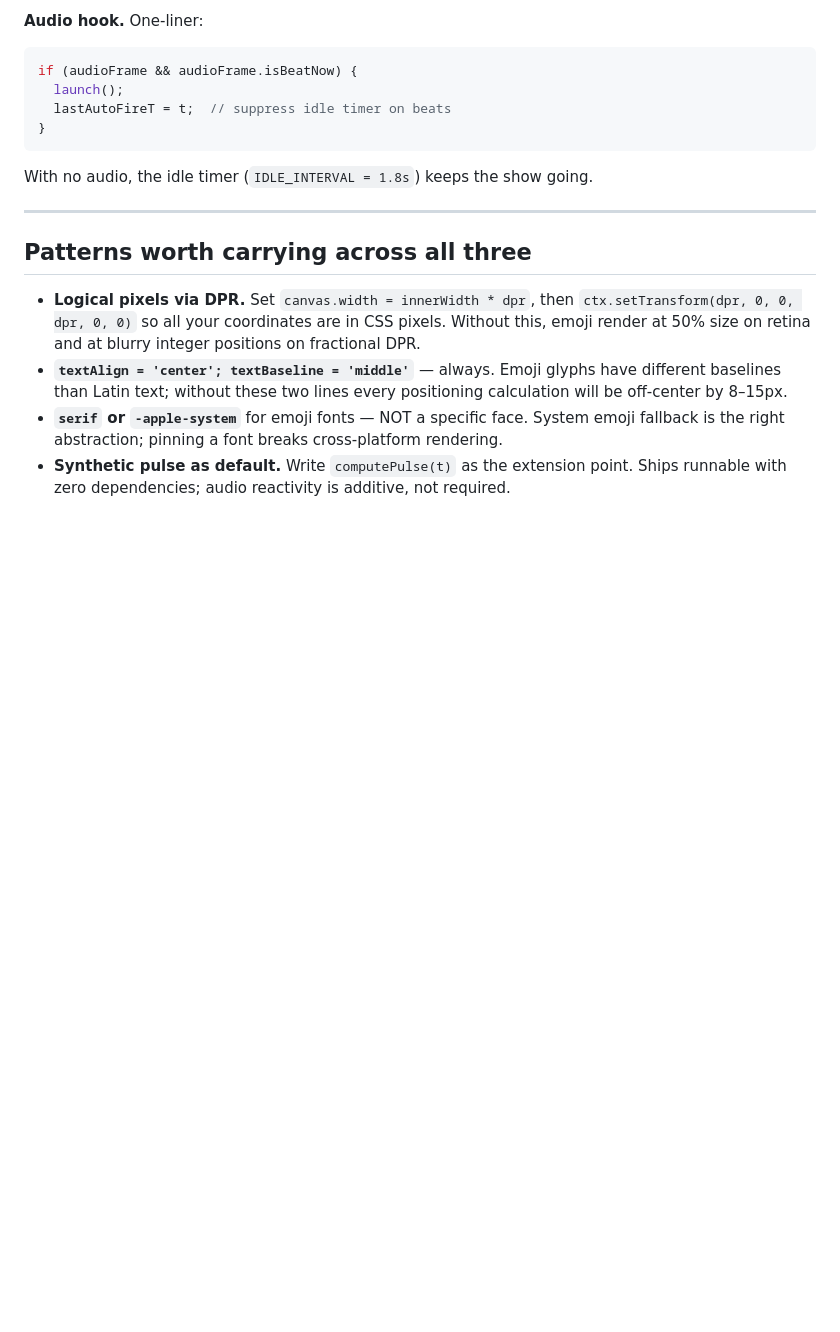
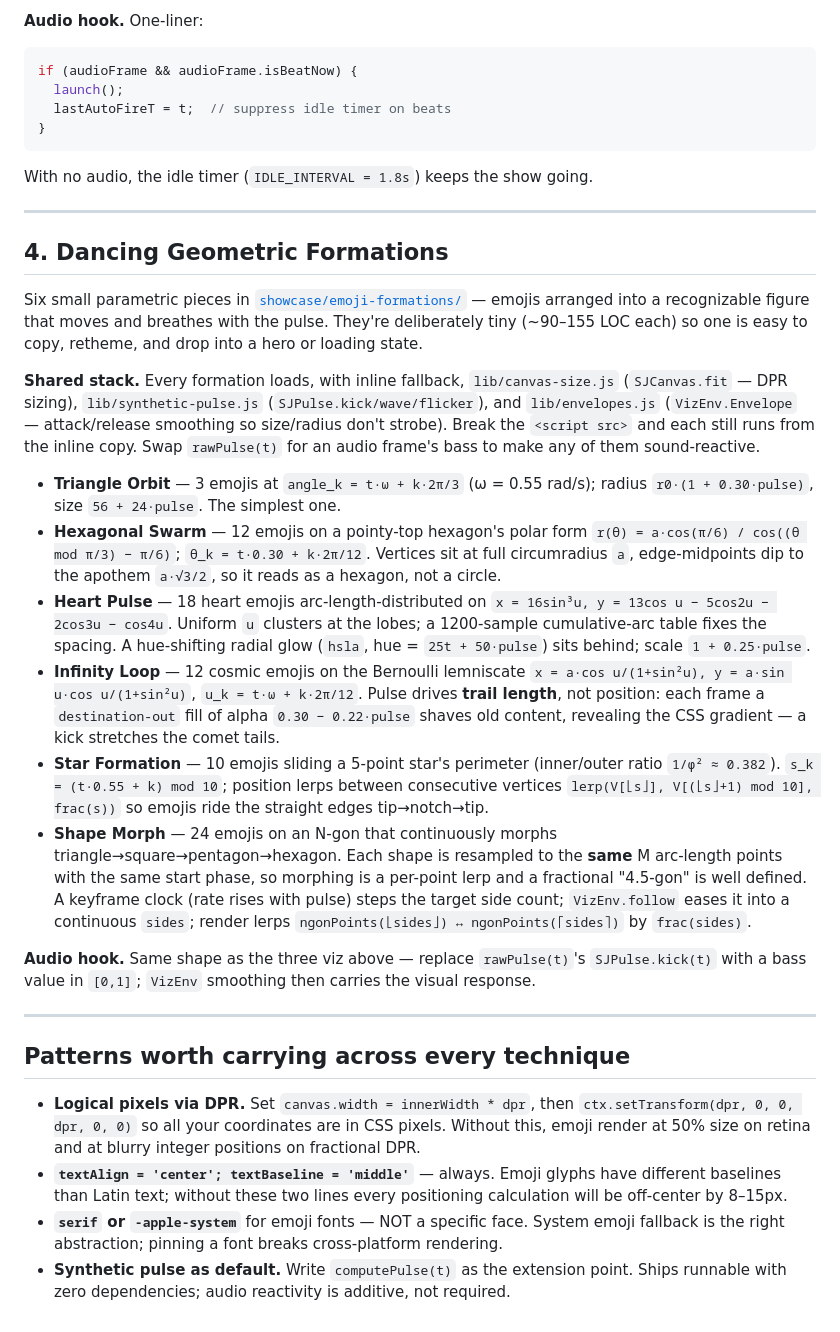
Before and after one commit to jayvee6/sj-design, a Markdown page: references/emoji-visualizations.md, the part around the change. GitHub-like rendering; blank space fills up the shorter version.

Commit message:
docs: C7 — add Dancing Geometric Formations reference section
Documents the six emoji-formations/ pieces (Triangle Orbit, Hexagonal
Swarm, Heart Pulse, Infinity Loop, Star Formation, Shape Morph) with
per-formation parametric math, reactivity mapping, and the shared
SJCanvas/SJPulse/VizEnv lib stack + inline-fallback note + audio hook.

Inserted as section 4 between the (user-authored) Fireworks burst-shapes
section and the cross-cutting patterns list — Fireworks content
untouched. "across all three" → "across every technique" since there
are now nine.

Co-Authored-By: Claude Opus 4.7 (1M context) <noreply@anthropic.com>

```diff
--- a/references/emoji-visualizations.md
+++ b/references/emoji-visualizations.md
@@ -138,7 +138,24 @@ With no audio, the idle timer (`IDLE_INTERVAL = 1.8s`) keeps the show going.
 
 ---
 
-## Patterns worth carrying across all three
+## 4. Dancing Geometric Formations
+
+Six small parametric pieces in [`showcase/emoji-formations/`](../showcase/emoji-formations/) — emojis arranged into a recognizable figure that moves and breathes with the pulse. They're deliberately tiny (~90–155 LOC each) so one is easy to copy, retheme, and drop into a hero or loading state.
+
+**Shared stack.** Every formation loads, with inline fallback, `lib/canvas-size.js` (`SJCanvas.fit` — DPR sizing), `lib/synthetic-pulse.js` (`SJPulse.kick/wave/flicker`), and `lib/envelopes.js` (`VizEnv.Envelope` — attack/release smoothing so size/radius don't strobe). Break the `<script src>` and each still runs from the inline copy. Swap `rawPulse(t)` for an audio frame's bass to make any of them sound-reactive.
+
+- **Triangle Orbit** — 3 emojis at `angle_k = t·ω + k·2π/3` (ω = 0.55 rad/s); radius `r0·(1 + 0.30·pulse)`, size `56 + 24·pulse`. The simplest one.
+- **Hexagonal Swarm** — 12 emojis on a pointy-top hexagon's polar form `r(θ) = a·cos(π/6) / cos((θ mod π/3) − π/6)`; `θ_k = t·0.30 + k·2π/12`. Vertices sit at full circumradius `a`, edge-midpoints dip to the apothem `a·√3/2`, so it reads as a hexagon, not a circle.
+- **Heart Pulse** — 18 heart emojis arc-length-distributed on `x = 16sin³u, y = 13cos u − 5cos2u − 2cos3u − cos4u`. Uniform `u` clusters at the lobes; a 1200-sample cumulative-arc table fixes the spacing. A hue-shifting radial glow (`hsla`, hue = `25t + 50·pulse`) sits behind; scale `1 + 0.25·pulse`.
+- **Infinity Loop** — 12 cosmic emojis on the Bernoulli lemniscate `x = a·cos u/(1+sin²u), y = a·sin u·cos u/(1+sin²u)`, `u_k = t·ω + k·2π/12`. Pulse drives **trail length**, not position: each frame a `destination-out` fill of alpha `0.30 − 0.22·pulse` shaves old content, revealing the CSS gradient — a kick stretches the comet tails.
+- **Star Formation** — 10 emojis sliding a 5-point star's perimeter (inner/outer ratio `1/φ² ≈ 0.382`). `s_k = (t·0.55 + k) mod 10`; position lerps between consecutive vertices `lerp(V[⌊s⌋], V[(⌊s⌋+1) mod 10], frac(s))` so emojis ride the straight edges tip→notch→tip.
+- **Shape Morph** — 24 emojis on an N-gon that continuously morphs triangle→square→pentagon→hexagon. Each shape is resampled to the **same** M arc-length points with the same start phase, so morphing is a per-point lerp and a fractional "4.5-gon" is well defined. A keyframe clock (rate rises with pulse) steps the target side count; `VizEnv.follow` eases it into a continuous `sides`; render lerps `ngonPoints(⌊sides⌋) ↔ ngonPoints(⌈sides⌉)` by `frac(sides)`.
+
+**Audio hook.** Same shape as the three viz above — replace `rawPulse(t)`'s `SJPulse.kick(t)` with a bass value in `[0,1]`; `VizEnv` smoothing then carries the visual response.
+
+---
+
+## Patterns worth carrying across every technique
 
 - **Logical pixels via DPR.** Set `canvas.width = innerWidth * dpr`, then `ctx.setTransform(dpr, 0, 0, dpr, 0, 0)` so all your coordinates are in CSS pixels. Without this, emoji render at 50% size on retina and at blurry integer positions on fractional DPR.
 - **`textAlign = 'center'; textBaseline = 'middle'`** — always. Emoji glyphs have different baselines than Latin text; without these two lines every positioning calculation will be off-center by 8–15px.
```
